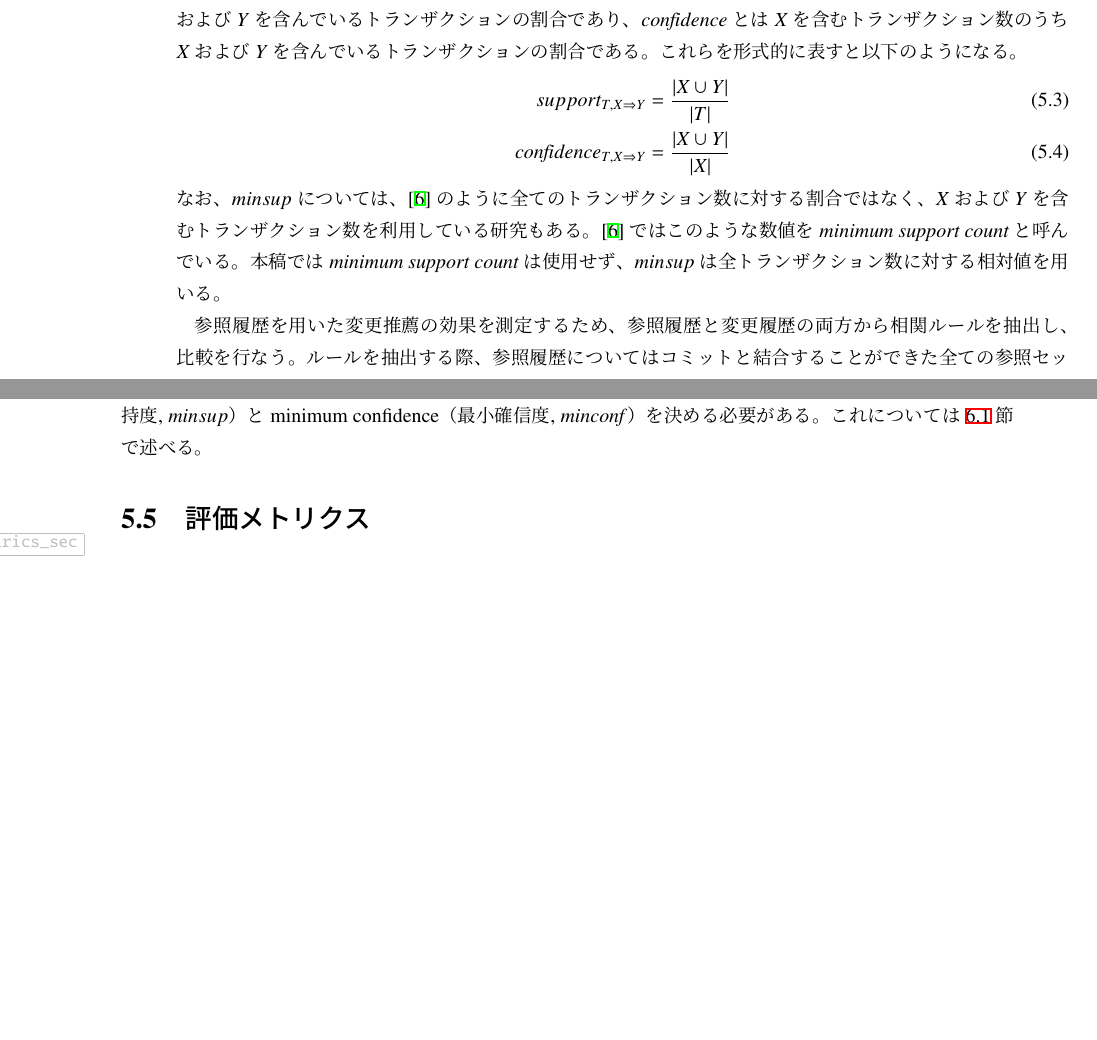
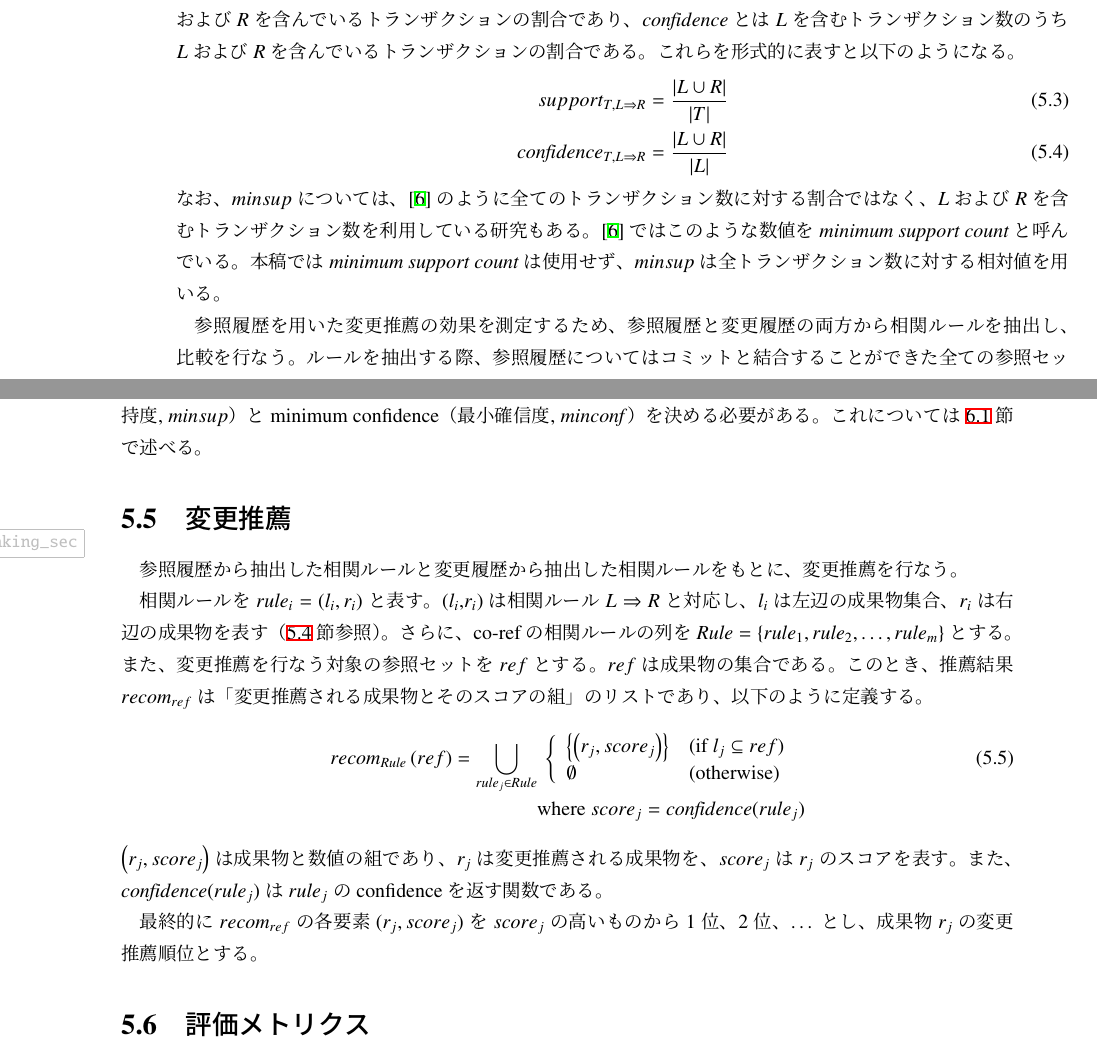
Before and after one commit to gecko655/yamamori-mthesis, a LaTeX thesis (paper/yamamori-mthesis.tex): two parts of pages 33 and 34 of 55, joined at a grey line, cut so that both start at the same text, the shorter picture padded with empty space. Compiled offline with pLaTeX and dvipdfmx.

Commit message:
Wrote 5.5 ranking

```diff
--- a/paper/yamamori-mthesis.tex
+++ b/paper/yamamori-mthesis.tex
@@ -632,15 +633,15 @@ LCExtractorはeROSEと異なり、成果物名の変更に追随し、現存し
 
 A-prioriアルゴリズム\cite{Bondugula:2006}とは、アイテムセットのデータベースから、効率的な枝刈りを行いながら相関ルールを抽出するアルゴリズムであり、eROSEやLCExtractorの実装に使われている。
 ルールの枝刈りには、支持度($support$)と確信度($\confidence$)という2つの相関ルールの評価尺度を用いる。
-トランザクション集合$T$内で見つかったある相関ルール$X \Ra Y$において
-$support$とは全体のトランザクション数のうち$X$および$Y$を含んでいるトランザクションの割合であり、
-$\confidence$とは$X$を含むトランザクション数のうち$X$および$Y$を含んでいるトランザクションの割合である。
+トランザクション集合$T$内で見つかったある相関ルール$L \Ra R$において
+$support$とは全体のトランザクション数のうち$L$および$R$を含んでいるトランザクションの割合であり、
+$\confidence$とは$L$を含むトランザクション数のうち$L$および$R$を含んでいるトランザクションの割合である。
 これらを形式的に表すと以下のようになる。
 \begin{eqnarray}
-  support_{T,X \Ra Y} &=& \frac{| X \cup Y |}{|T|}\\
-  \confidence_{T,X \Ra Y} &=& \frac{| X \cup Y |}{|X|}
+  support_{T,L \Ra R} &=& \frac{| L \cup R |}{|T|}\\
+  \confidence_{T,L \Ra R} &=& \frac{| L \cup R |}{|L|}
 \end{eqnarray}
-なお、$minsup$については、\cite{Zimmermann:2005}のように全てのトランザクション数に対する割合ではなく、$X$および$Y$を含むトランザクション数を利用している研究もある。\cite{Zimmermann:2005}ではこのような数値を{\it minimum support count}と呼んでいる。
+なお、$minsup$については、\cite{Zimmermann:2005}のように全てのトランザクション数に対する割合ではなく、$L$および$R$を含むトランザクション数を利用している研究もある。\cite{Zimmermann:2005}ではこのような数値を{\it minimum support count}と呼んでいる。
 本稿では{\it minimum support count}は使用せず、$minsup$は全トランザクション数に対する相対値を用いる。
 
 参照履歴を用いた変更推薦の効果を測定するため、参照履歴と変更履歴の両方から相関ルールを抽出し、比較を行なう。
@@ -656,6 +657,40 @@ Mylyn 2.0のリリース以降のコミットは、全体のコミットの63\%
 
 A-prioriアルゴリズムを利用して相関ルールを抽出する際はパラメータとしてminimum support（最小支持度, $minsup$）とminimum confidence（最小確信度, $\minconf$）を決める必要がある。
 これについては\ref{setting_sec}節で述べる。
+
+\section{変更推薦}\label{ranking_sec}
+参照履歴から抽出した相関ルールと変更履歴から抽出した相関ルールをもとに、
+変更推薦を行なう。
+
+\begin{comment}
+co-refの相関ルールを$Rule_{ref} =$ \\$\{(l_1,r_1), (l_2,r_2), \dots, (l_m,r_m)\}$とする。
+ここで($l_i$,$r_i$)は相関ルール$L \Ra R$を表し、$l_i$は左辺の成果物集合、$r_i$は右辺の成果物を表す（\ref{extractrules_sec}節参照）。
+変更推薦を行なう対象の参照履歴を$Reference = \{ref_1, ref_2, \dots, ref_n\}$、変更履歴を$Change = \{chg_1, chg_2, \dots, chg_n\}$とする。
+ここで$ref_i$と$chg_j$はそれぞれ参照セット、変更セットであり、$i=j$ならばこれらのセットは同じ開発行動を表す参照セット、変更セットである。
+すべての変更された成果物$c \in chg_i$に対して、 変更推薦$recom_{i,c}$
+\end{comment}
+
+相関ルールを$rule_i = (l_i,r_i)$と表す。
+($l_i$,$r_i$)は相関ルール$L \Ra R$と対応し、$l_i$は左辺の成果物集合、$r_i$は右辺の成果物を表す（\ref{extractrules_sec}節参照）。
+さらに、co-refの相関ルールの列を$Rule = \{rule_1, rule_2, \dots, rule_m\}$とする。
+また、変更推薦を行なう対象の参照セットを$ref$とする。$ref$は成果物の集合である。
+%また、$support((l_1,r_1)),\confidence((l_1,r_1))$を、それぞれ相関ルール$(l_1,r_1)$の$support$と$\confidence$とする。
+このとき、推薦結果$recom_{ref}$は「変更推薦される成果物とそのスコアの組」のリストであり、以下のように定義する。
+\begin{eqnarray}
+  recom_{Rule}\left(ref\right) = \bigcup_{rule_j \in Rule}
+    &\left\{
+    \begin{array}{ll}
+      \left\{\left(r_j,score_j \right)\right\} &(\textrm{if~} l_j \subseteq ref) \\
+      \emptyset &(\textrm{otherwise})\\
+    \end{array}
+    \right.\\
+    &\textrm{where}~score_j = \confidence(rule_j)\nonumber
+\end{eqnarray}
+$\left(r_j,score_j\right)$は成果物と数値の組であり、$r_j$は変更推薦される成果物を、$score_j$は$r_j$のスコアを表す。
+また、$\confidence(rule_j)$は$rule_j$のconfidenceを返す関数である。
+
+最終的に$recom_{ref}$の各要素$(r_j,score_j)$を$score_j$の高いものから1位、2位、$\dots$とし、成果物$r_j$の変更推薦順位とする。
+
 
 \section{評価メトリクス}\label{metrics_sec}
 \chapter{評価実験}\label{result_chap}
```
Also changed, not shown: paper/yamamori-mthesis.tex (1 more changed lines).
